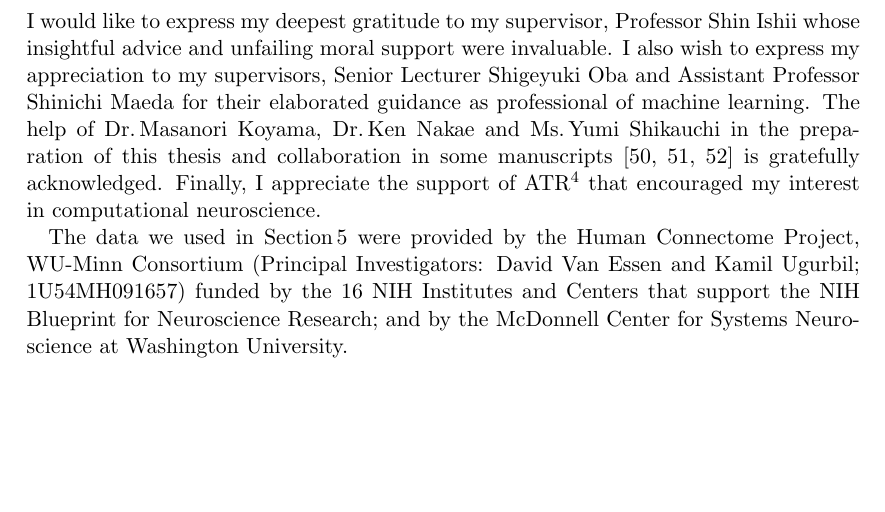
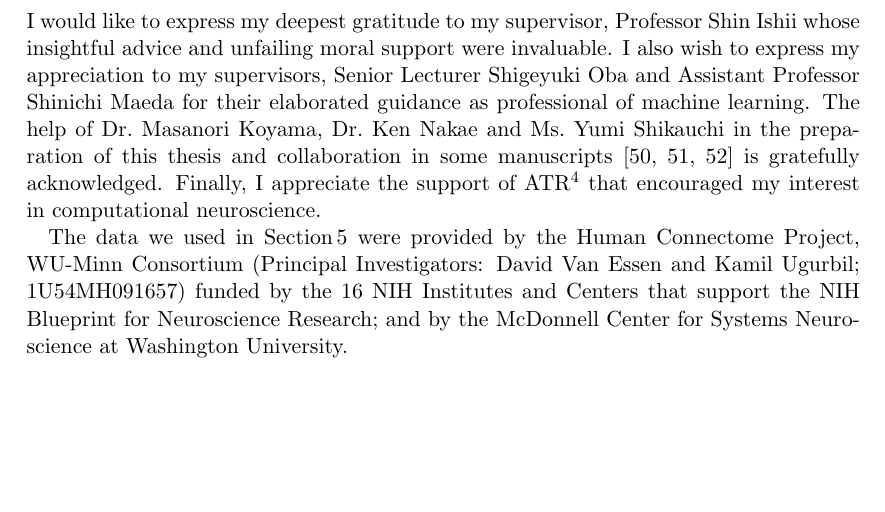
Before and after one commit to sotetsuk/master_thesis, a LaTeX paper (main.tex, which reads acknowledgement.tex): part of page 24 of 34, cut so that both start at the same text. Compiled offline with pdfLaTeX.

Commit message:
remove ~ of Dr.\~Masanori ...

```diff
--- a/acknowledgement.tex
+++ b/acknowledgement.tex
@@ -5,7 +5,7 @@ insightful advice and unfailing moral support were invaluable.
 I also wish to express my appreciation to my supervisors,
 Senior Lecturer Shigeyuki Oba and Assistant Professor Shinichi Maeda
 for their elaborated guidance as professional of machine learning.
-The help of Dr.\,Masanori Koyama, Dr.\,Ken Nakae and Ms.\,Yumi Shikauchi
+The help of Dr.\ Masanori Koyama, Dr.\ Ken Nakae and Ms.\ Yumi Shikauchi
 in the preparation of this thesis and collaboration in some manuscripts \cite{Koyamada2014a,Koyamada2014b,Koyamada2015}
 is gratefully acknowledged.
 Finally, I appreciate the support of ATR\footnote{ATR (Advanced
```
